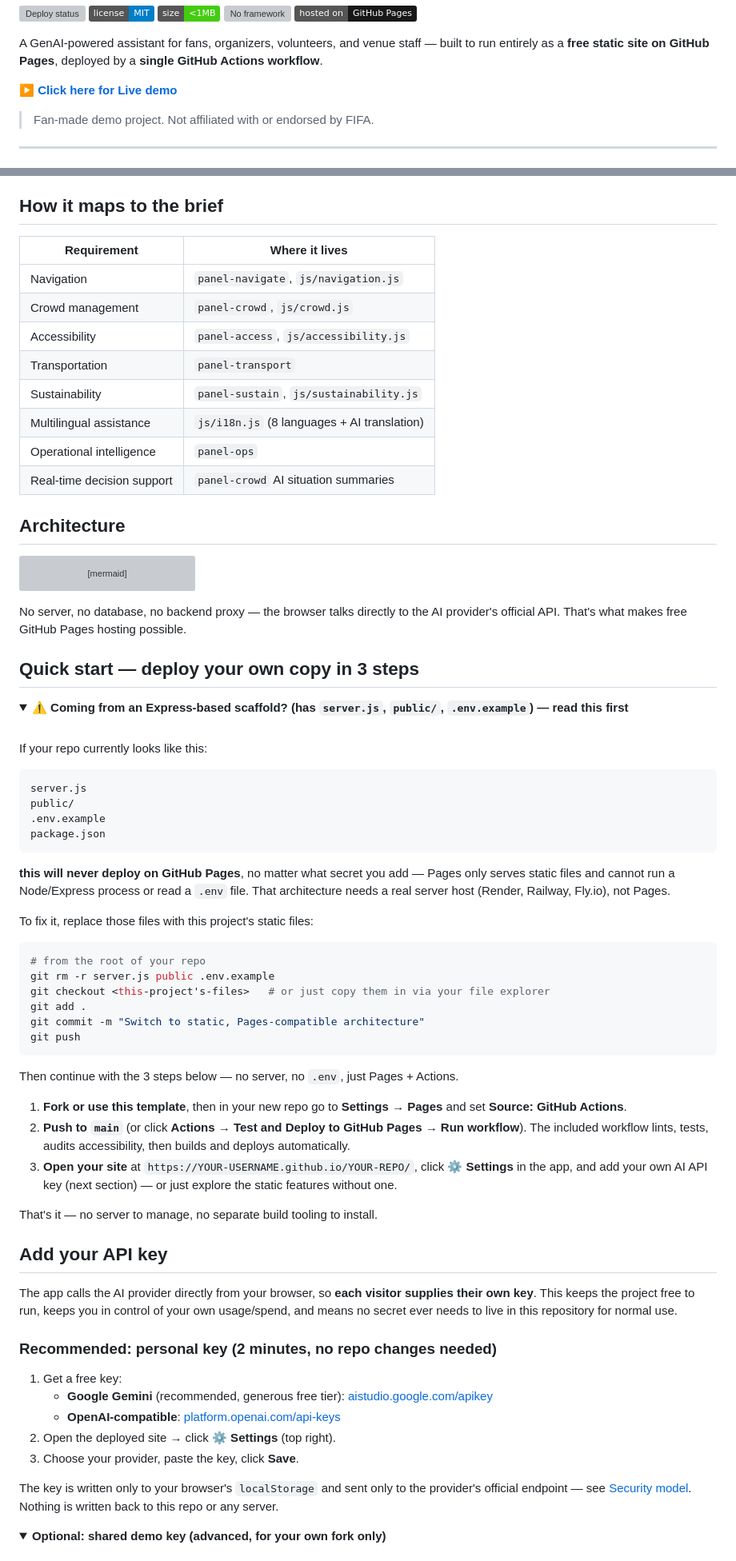
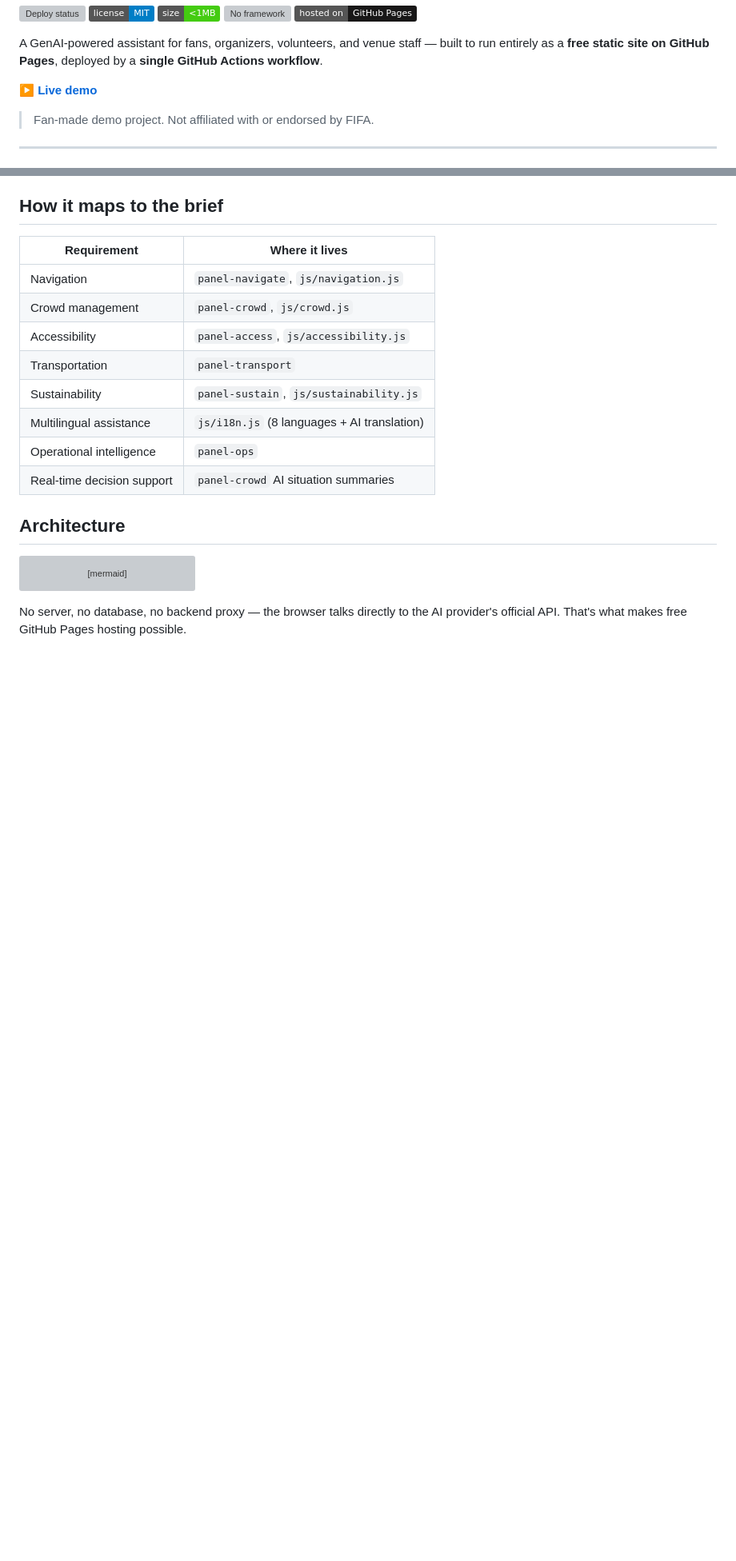
Before and after one commit to code-paul-creator/stadiumgenie-ai, a Markdown page: README.md, 2 parts joined by grey strips. Shown at 80% size. GitHub-like rendering; folded sections open; badges without logos; blank space fills up the shorter version; grey boxes are pictures that could not be loaded.

````diff
--- a/README.md
+++ b/README.md
@@ -14,7 +14,7 @@
 
 A GenAI-powered assistant for fans, organizers, volunteers, and venue staff — built to run entirely as a **free static site on GitHub Pages**, deployed by a **single GitHub Actions workflow**.
 
-**[▶ Click here for Live demo](https://code-paul-creator.github.io/stadiumgenie-ai/)**
+**[▶ Live demo](https://code-paul-creator.github.io/stadiumgenie-ai/)**
 
 > Fan-made demo project. Not affiliated with or endorsed by FIFA.
 
@@ -155,61 +152,3 @@ flowchart LR
 
 No server, no database, no backend proxy — the browser talks directly to the AI provider's official API. That's what makes free GitHub Pages hosting possible.
 
-## Quick start — deploy your own copy in 3 steps
-
-<details>
-<summary><strong>⚠️ Coming from an Express-based scaffold? (has <code>server.js</code>, <code>public/</code>, <code>.env.example</code>) — read this first</strong></summary>
-<br>
-
-If your repo currently looks like this:
-
-```
-server.js
-public/
-.env.example
-package.json
-```
-
-**this will never deploy on GitHub Pages**, no matter what secret you add — Pages only serves static files and cannot run a Node/Express process or read a `.env` file. That architecture needs a real server host (Render, Railway, Fly.io), not Pages.
-
-To fix it, replace those files with this project's static files:
-
-```bash
-# from the root of your repo
-git rm -r server.js public .env.example
-git checkout <this-project's-files>   # or just copy them in via your file explorer
-git add .
-git commit -m "Switch to static, Pages-compatible architecture"
-git push
-```
-
-Then continue with the 3 steps below — no server, no `.env`, just Pages + Actions.
-
-</details>
-
-
-
-1. **Fork or use this template**, then in your new repo go to **Settings → Pages** and set **Source: GitHub Actions**.
-2. **Push to `main`** (or click **Actions → Test and Deploy to GitHub Pages → Run workflow**). The included workflow lints, tests, audits accessibility, then builds and deploys automatically.
-3. **Open your site** at `https://YOUR-USERNAME.github.io/YOUR-REPO/`, click **⚙ Settings** in the app, and add your own AI API key (next section) — or just explore the static features without one.
-
-That's it — no server to manage, no separate build tooling to install.
-
-## Add your API key
-
-The app calls the AI provider directly from your browser, so **each visitor supplies their own key**. This keeps the project free to run, keeps you in control of your own usage/spend, and means no secret ever needs to live in this repository for normal use.
-
-### Recommended: personal key (2 minutes, no repo changes needed)
-
-1. Get a free key:
-   - **Google Gemini** (recommended, generous free tier): [aistudio.google.com/apikey](https://aistudio.google.com/apikey)
-   - **OpenAI-compatible**: [platform.openai.com/api-keys](https://platform.openai.com/api-keys)
-2. Open the deployed site → click **⚙ Settings** (top right).
-3. Choose your provider, paste the key, click **Save**.
-
-The key is written only to your browser's `localStorage` and sent only to the provider's official endpoint — see [Security model](#security-model). Nothing is written back to this repo or any server.
-
-<details>
-<summary><strong>Optional: shared demo key (advanced, for your own fork only)</strong></summary>
-<br>
-
````
Also changed, not shown: other parts of README.md (+7 -31 lines).
